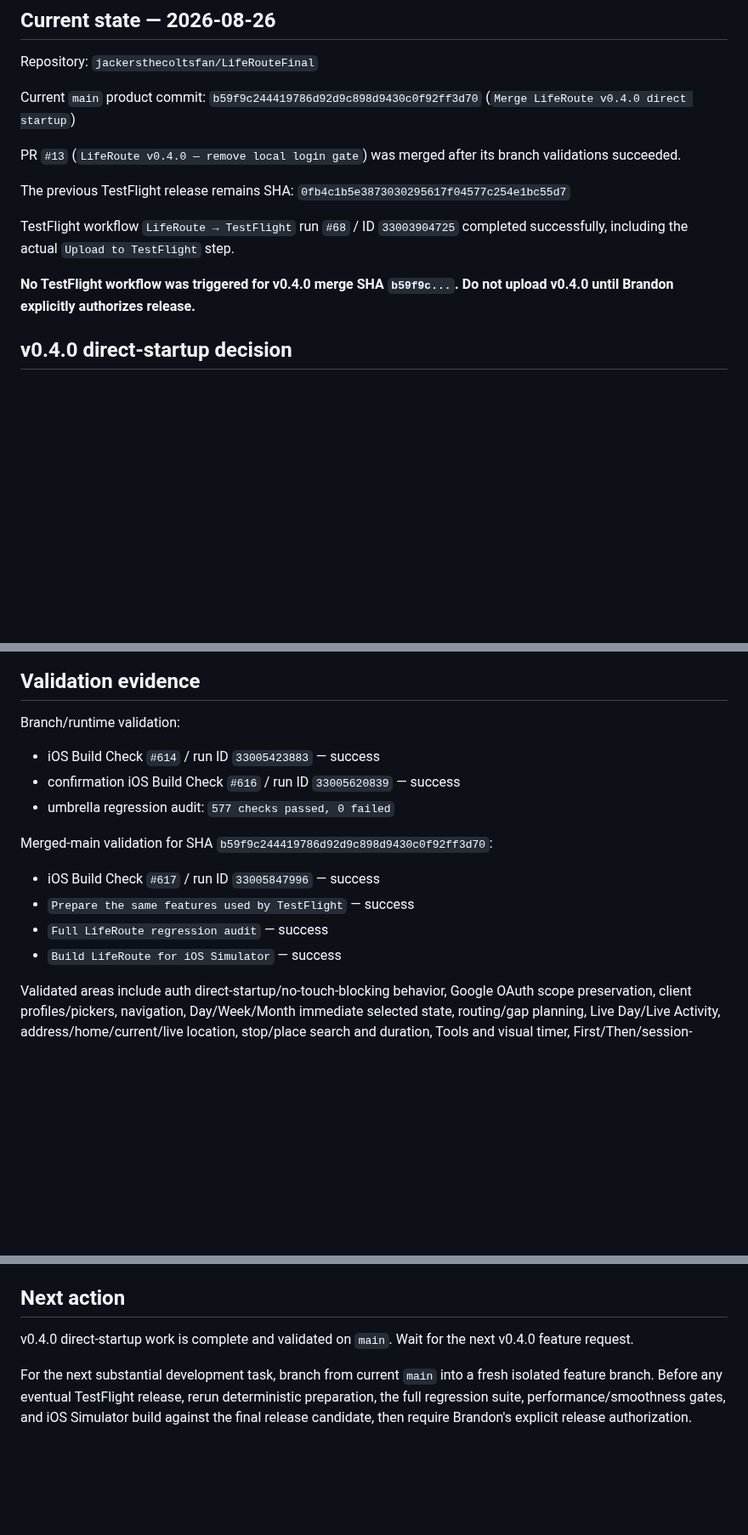
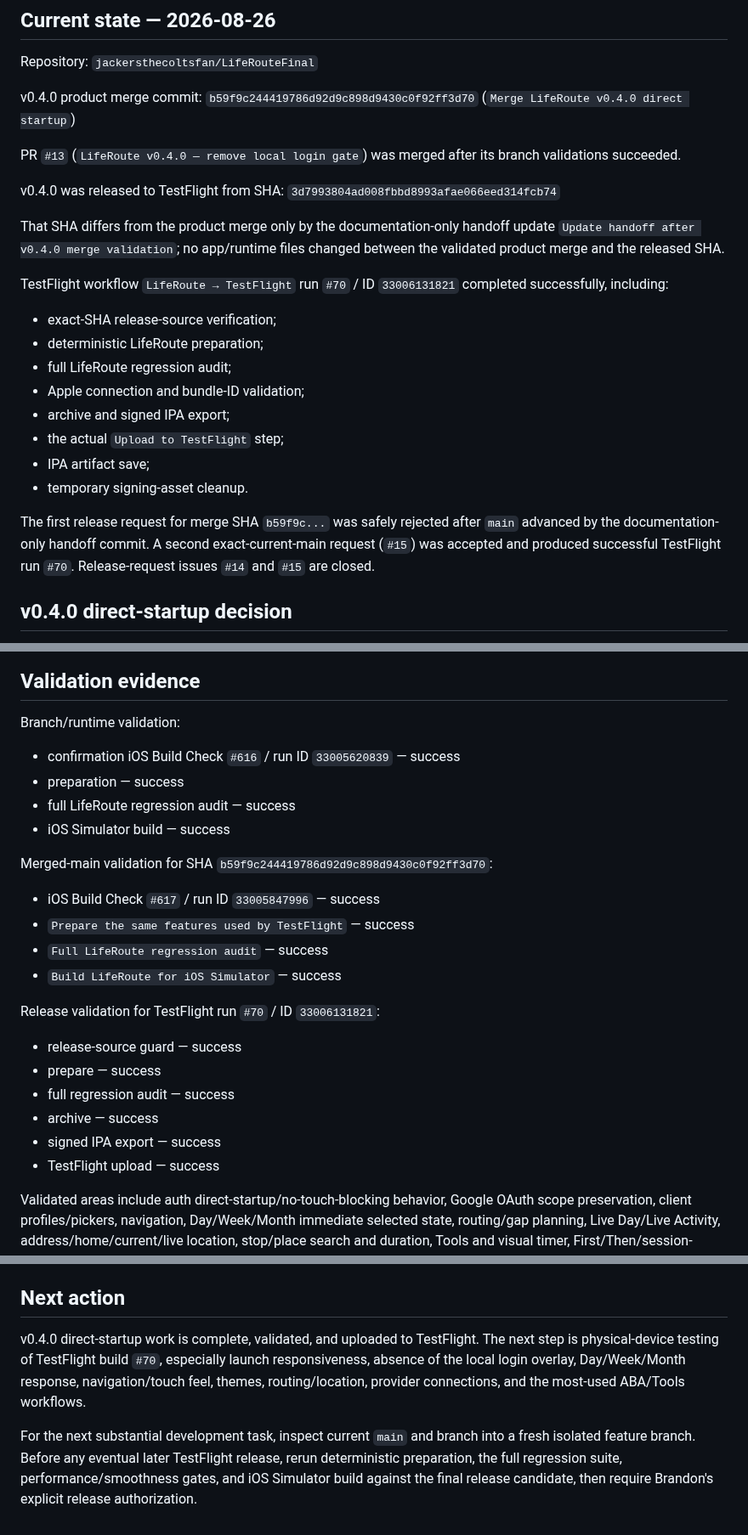
Before and after one commit to jackersthecoltsfan/LifeRouteFinal, a Markdown page: LIFEROUTE_HANDOFF.md, 3 parts joined by grey strips. Shown at 85% size. GitHub-like rendering; blank space fills up the shorter version.

Commit message:
Record successful LifeRoute v0.4.0 TestFlight release

```diff
--- a/LIFEROUTE_HANDOFF.md
+++ b/LIFEROUTE_HANDOFF.md
@@ -19,18 +19,29 @@ Then inspect live GitHub/Actions state before acting on recorded workflow status
 
 Repository: `jackersthecoltsfan/LifeRouteFinal`
 
-Current `main` product commit:
+v0.4.0 product merge commit:
 `b59f9c244419786d92d9c898d9430c0f92ff3d70`
 (`Merge LifeRoute v0.4.0 direct startup`)
 
 PR `#13` (`LifeRoute v0.4.0 — remove local login gate`) was merged after its branch validations succeeded.
 
-The previous TestFlight release remains SHA:
-`0fb4c1b5e3873030295617f04577c254e1bc55d7`
+v0.4.0 was released to TestFlight from SHA:
+`3d7993804ad008fbbd8993afae066eed314fcb74`
 
-TestFlight workflow `LifeRoute → TestFlight` run `#68` / ID `33003904725` completed successfully, including the actual `Upload to TestFlight` step.
+That SHA differs from the product merge only by the documentation-only handoff update `Update handoff after v0.4.0 merge validation`; no app/runtime files changed between the validated product merge and the released SHA.
 
-**No TestFlight workflow was triggered for v0.4.0 merge SHA `b59f9c...`. Do not upload v0.4.0 until Brandon explicitly authorizes release.**
+TestFlight workflow `LifeRoute → TestFlight` run `#70` / ID `33006131821` completed successfully, including:
+
+- exact-SHA release-source verification;
+- deterministic LifeRoute preparation;
+- full LifeRoute regression audit;
+- Apple connection and bundle-ID validation;
+- archive and signed IPA export;
+- the actual `Upload to TestFlight` step;
+- IPA artifact save;
+- temporary signing-asset cleanup.
+
+The first release request for merge SHA `b59f9c...` was safely rejected after `main` advanced by the documentation-only handoff commit. A second exact-current-main request (`#15`) was accepted and produced successful TestFlight run `#70`. Release-request issues `#14` and `#15` are closed.
 
 ## v0.4.0 direct-startup decision
 
@@ -52,9 +63,10 @@ The deterministic path remains rooted in `scripts/prepare_build.sh`; the v0.4.0
 
 Branch/runtime validation:
 
-- iOS Build Check `#614` / run ID `33005423883` — success
 - confirmation iOS Build Check `#616` / run ID `33005620839` — success
-- umbrella regression audit: `577 checks passed, 0 failed`
+- preparation — success
+- full LifeRoute regression audit — success
+- iOS Simulator build — success
 
 Merged-main validation for SHA `b59f9c244419786d92d9c898d9430c0f92ff3d70`:
 
@@ -62,6 +74,15 @@ Merged-main validation for SHA `b59f9c244419786d92d9c898d9430c0f92ff3d70`:
 - `Prepare the same features used by TestFlight` — success
 - `Full LifeRoute regression audit` — success
 - `Build LifeRoute for iOS Simulator` — success
+
+Release validation for TestFlight run `#70` / ID `33006131821`:
+
+- release-source guard — success
+- prepare — success
+- full regression audit — success
+- archive — success
+- signed IPA export — success
+- TestFlight upload — success
 
 Validated areas include auth direct-startup/no-touch-blocking behavior, Google OAuth scope preservation, client profiles/pickers, navigation, Day/Week/Month immediate selected state, routing/gap planning, Live Day/Live Activity, address/home/current/live location, stop/place search and duration, Tools and visual timer, First/Then/session-planning/visual tools, categorized themes, premium haptics/motion/accessibility, AI journeys/runtime safety, external-service limits, state invariants, and no legacy programmatic document scrolling.
 
@@ -80,6 +101,6 @@ Preserve immediate tactile response, lightweight spring motion/haptics, reduced-
 
 ## Next action
 
-v0.4.0 direct-startup work is complete and validated on `main`. Wait for the next v0.4.0 feature request.
+v0.4.0 direct-startup work is complete, validated, and uploaded to TestFlight. The next step is physical-device testing of TestFlight build `#70`, especially launch responsiveness, absence of the local login overlay, Day/Week/Month response, navigation/touch feel, themes, routing/location, provider connections, and the most-used ABA/Tools workflows.
 
-For the next substantial development task, branch from current `main` into a fresh isolated feature branch. Before any eventual TestFlight release, rerun deterministic preparation, the full regression suite, performance/smoothness gates, and iOS Simulator build against the final release candidate, then require Brandon's explicit release authorization.
+For the next substantial development task, inspect current `main` and branch into a fresh isolated feature branch. Before any eventual later TestFlight release, rerun deterministic preparation, the full regression suite, performance/smoothness gates, and iOS Simulator build against the final release candidate, then require Brandon's explicit release authorization.
```
